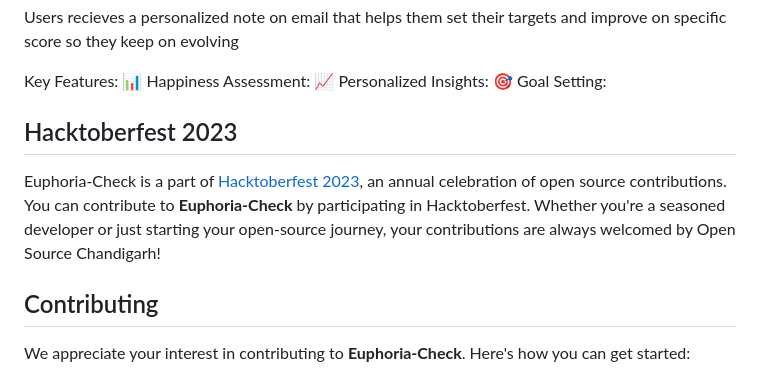
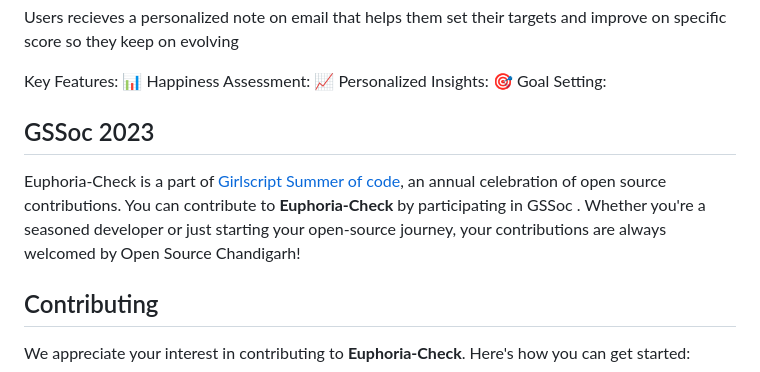
Before and after one commit to Open-Source-Chandigarh/Euphoria-Check, a Markdown page: README.md, the part around the change. Drawn GitHub-style.

```diff
--- a/README.md
+++ b/README.md
@@ -22,9 +22,9 @@ Key Features:
 📈 Personalized Insights:
 🎯 Goal Setting:
 
-## Hacktoberfest 2023
+## GSSoc 2023
 
-Euphoria-Check is a part of [Hacktoberfest 2023](https://hacktoberfest.digitalocean.com/), an annual celebration of open source contributions. You can contribute to **Euphoria-Check** by participating in Hacktoberfest. Whether you're a seasoned developer or just starting your open-source journey, your contributions are always welcomed by Open Source Chandigarh!
+Euphoria-Check is a part of [Girlscript Summer of code](https://gssoc.girlscript.tech/), an annual celebration of open source contributions. You can contribute to **Euphoria-Check** by participating in GSSoc . Whether you're a seasoned developer or just starting your open-source journey, your contributions are always welcomed by Open Source Chandigarh!
 
 ## Contributing
 
```
